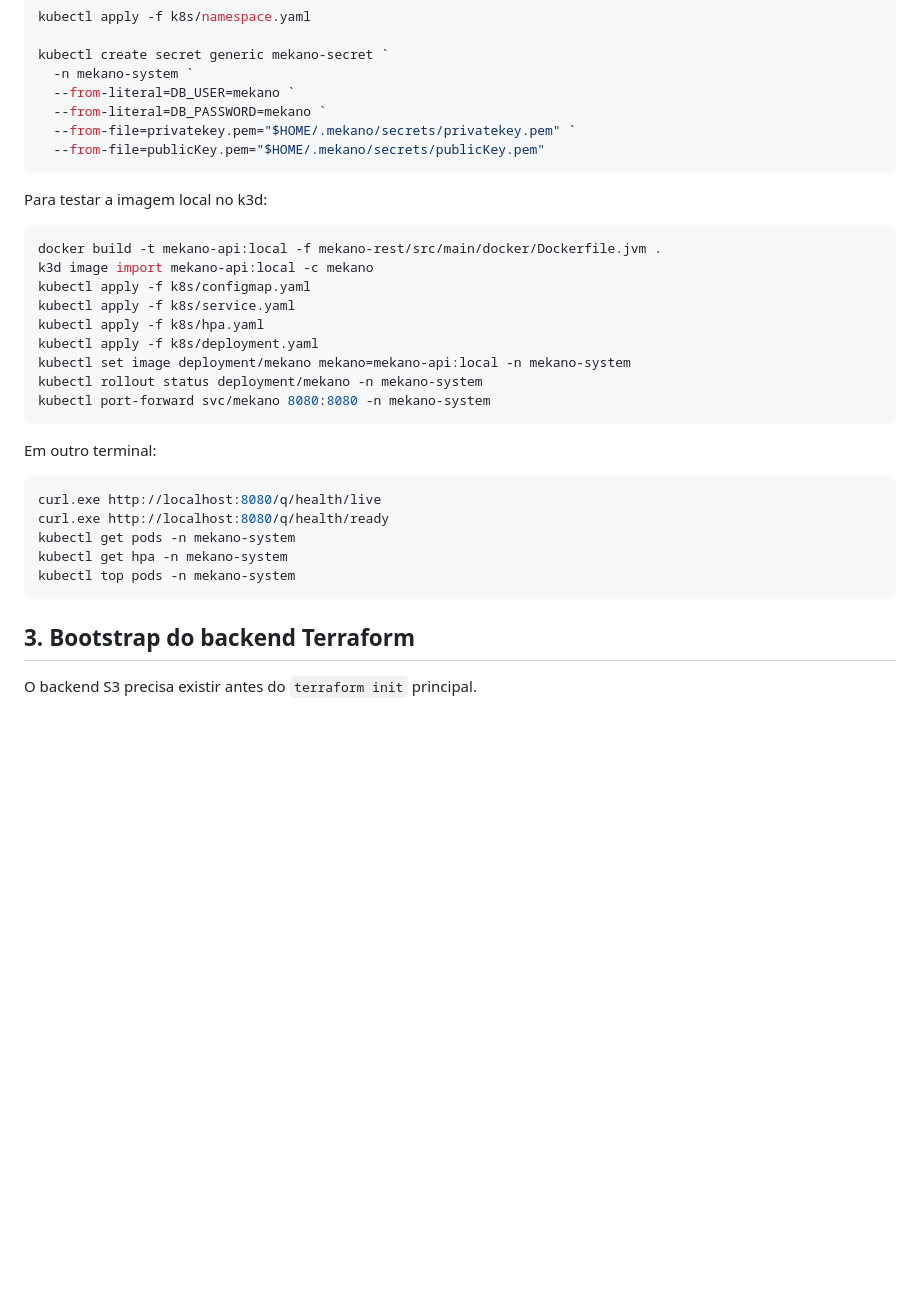
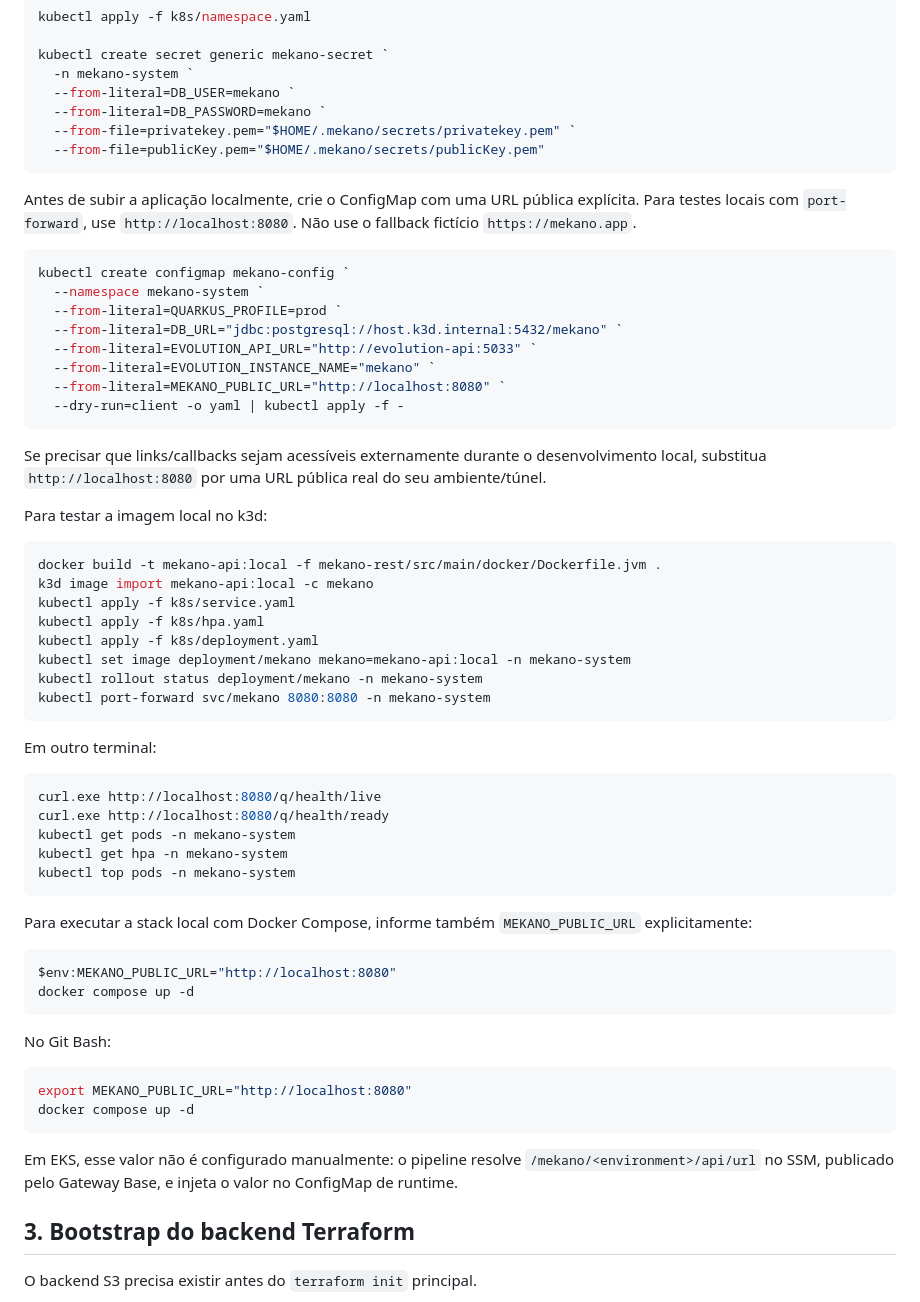
Before and after one commit to FIAP-SOFTWARE-ARCHITECTURE-TEAM/Mekano-API, a Markdown page: README-INFRA.md, the part around the change. Drawn GitHub-style; blank space fills up the shorter version.

Commit message:
docs(local): configurar URL pública explicitamente

````diff
--- a/README-INFRA.md
+++ b/README-INFRA.md
@@ -55,12 +55,26 @@ kubectl create secret generic mekano-secret `
   --from-file=publicKey.pem="$HOME/.mekano/secrets/publicKey.pem"
 ```
 
+Antes de subir a aplicação localmente, crie o ConfigMap com uma URL pública explícita. Para testes locais com `port-forward`, use `http://localhost:8080`. Não use o fallback fictício `https://mekano.app`.
+
+```powershell
+kubectl create configmap mekano-config `
+  --namespace mekano-system `
+  --from-literal=QUARKUS_PROFILE=prod `
+  --from-literal=DB_URL="jdbc:postgresql://host.k3d.internal:5432/mekano" `
+  --from-literal=EVOLUTION_API_URL="http://evolution-api:5033" `
+  --from-literal=EVOLUTION_INSTANCE_NAME="mekano" `
+  --from-literal=MEKANO_PUBLIC_URL="http://localhost:8080" `
+  --dry-run=client -o yaml | kubectl apply -f -
+```
+
+Se precisar que links/callbacks sejam acessíveis externamente durante o desenvolvimento local, substitua `http://localhost:8080` por uma URL pública real do seu ambiente/túnel.
+
 Para testar a imagem local no k3d:
 
 ```powershell
 docker build -t mekano-api:local -f mekano-rest/src/main/docker/Dockerfile.jvm .
 k3d image import mekano-api:local -c mekano
-kubectl apply -f k8s/configmap.yaml
 kubectl apply -f k8s/service.yaml
 kubectl apply -f k8s/hpa.yaml
 kubectl apply -f k8s/deployment.yaml
@@ -78,6 +92,22 @@ kubectl get pods -n mekano-system
 kubectl get hpa -n mekano-system
 kubectl top pods -n mekano-system
 ```
+
+Para executar a stack local com Docker Compose, informe também `MEKANO_PUBLIC_URL` explicitamente:
+
+```powershell
+$env:MEKANO_PUBLIC_URL="http://localhost:8080"
+docker compose up -d
+```
+
+No Git Bash:
+
+```bash
+export MEKANO_PUBLIC_URL="http://localhost:8080"
+docker compose up -d
+```
+
+Em EKS, esse valor não é configurado manualmente: o pipeline resolve `/mekano/<environment>/api/url` no SSM, publicado pelo Gateway Base, e injeta o valor no ConfigMap de runtime.
 
 ## 3. Bootstrap do backend Terraform
 
````
